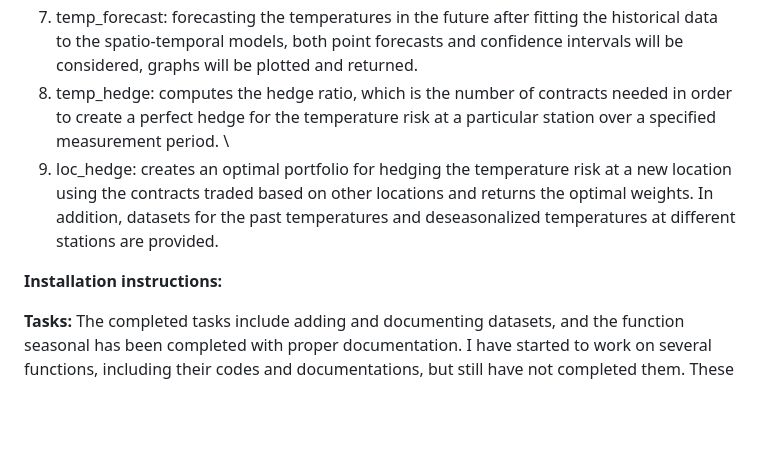
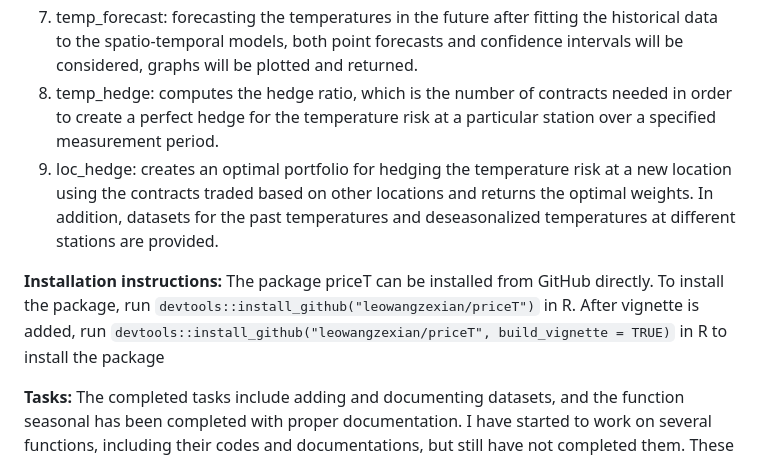
Before and after one commit to leowangzexian/priceT, a Markdown page: README.md, the part around one of its changes. Drawn GitHub-style; blank space fills up the shorter version.

Commit message:
updated the file README.md, adding installation instructions for the package

```diff
--- a/README.md
+++ b/README.md
@@ -14,11 +14,13 @@ The main purpose of the package is to compute the price of a temperature futures
 5. calib: returns the calibrated risk-neutral parameters and in-sample pricing errors based on the market prices.
 6. diagnostics: for simple preliminary tests on the temperatures data, returns test statistics and $p$-values from tests such as the Kolmogorov-Smirnov test, and visual outputs such as Q-Q plots and kernel density estimates.
 7. temp_forecast: forecasting the temperatures in the future after fitting the historical data to the spatio-temporal models, both point forecasts and confidence intervals will be considered, graphs will be plotted and returned.
-8. temp_hedge: computes the hedge ratio, which is the number of contracts needed in order to create a perfect hedge for the temperature risk at a particular station over a specified measurement period. \\
+8. temp_hedge: computes the hedge ratio, which is the number of contracts needed in order to create a perfect hedge for the temperature risk at a particular station over a specified measurement period.
 9. loc_hedge: creates an optimal portfolio for hedging the temperature risk at a new location using the contracts traded based on other locations and returns the optimal weights.
 In addition, datasets for the past temperatures and deseasonalized temperatures at different stations are provided.
 
 **Installation instructions:**
+The package priceT can be installed from GitHub directly. To install the package, run `devtools::install_github("leowangzexian/priceT")` in R.
+After vignette is added, run `devtools::install_github("leowangzexian/priceT", build_vignette = TRUE)` in R to install the package
 
 **Tasks:**
 The completed tasks include adding and documenting datasets, and the function seasonal has been completed with proper documentation.
```
Also changed, not shown: other parts of README.md (+2 -2 lines).
